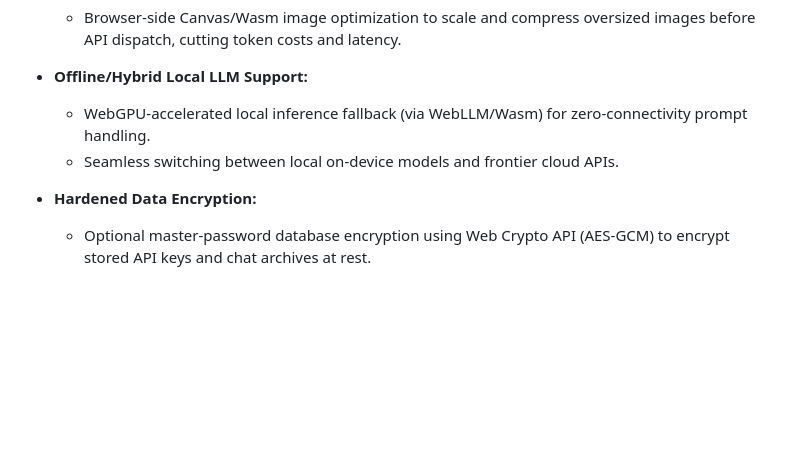
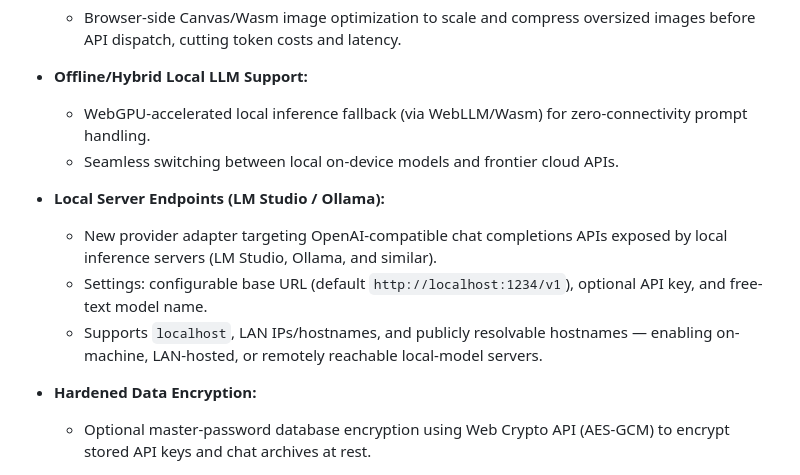
Before and after one commit to alexmoise/Calyx, a Markdown page: readme.md, the part around the change. GitHub-like rendering; blank space fills up the shorter version.

Commit message:
Local Server Endpoints (LM Studio / Ollama) to roadmap

```diff
--- a/readme.md
+++ b/readme.md
@@ -171,5 +171,10 @@ Phase 1 (Core MVP — done) ──> Phase 2 (Power UX) ──> Phase 3 (Branchin
   * WebGPU-accelerated local inference fallback (via WebLLM/Wasm) for zero-connectivity prompt handling.
   * Seamless switching between local on-device models and frontier cloud APIs.
 
+* **Local Server Endpoints (LM Studio / Ollama):**
+  * New provider adapter targeting OpenAI-compatible chat completions APIs exposed by local inference servers (LM Studio, Ollama, and similar).
+  * Settings: configurable base URL (default `http://localhost:1234/v1`), optional API key, and free-text model name.
+  * Supports `localhost`, LAN IPs/hostnames, and publicly resolvable hostnames — enabling on-machine, LAN-hosted, or remotely reachable local-model servers.
+
 * **Hardened Data Encryption:**
   * Optional master-password database encryption using Web Crypto API (AES-GCM) to encrypt stored API keys and chat archives at rest.
```
